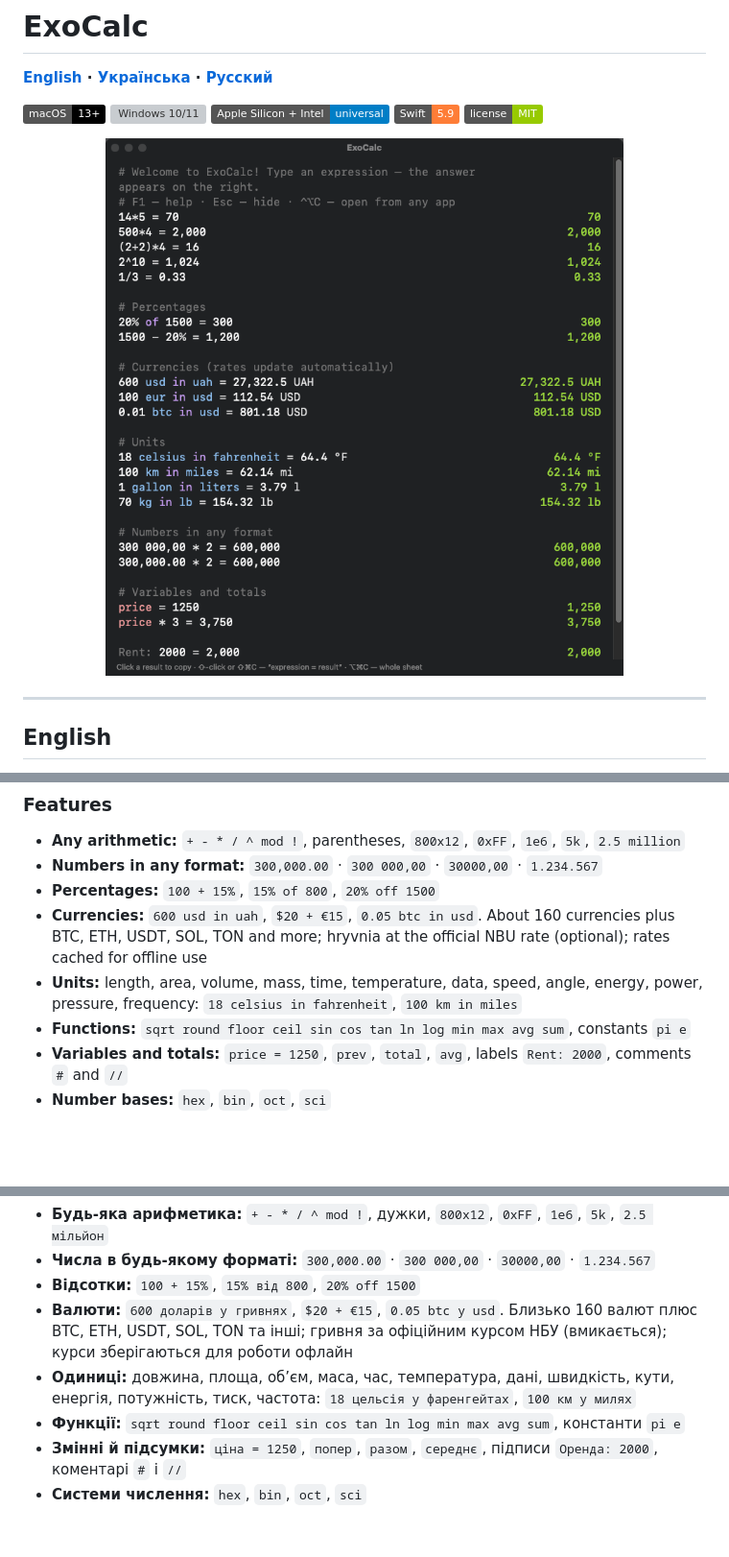
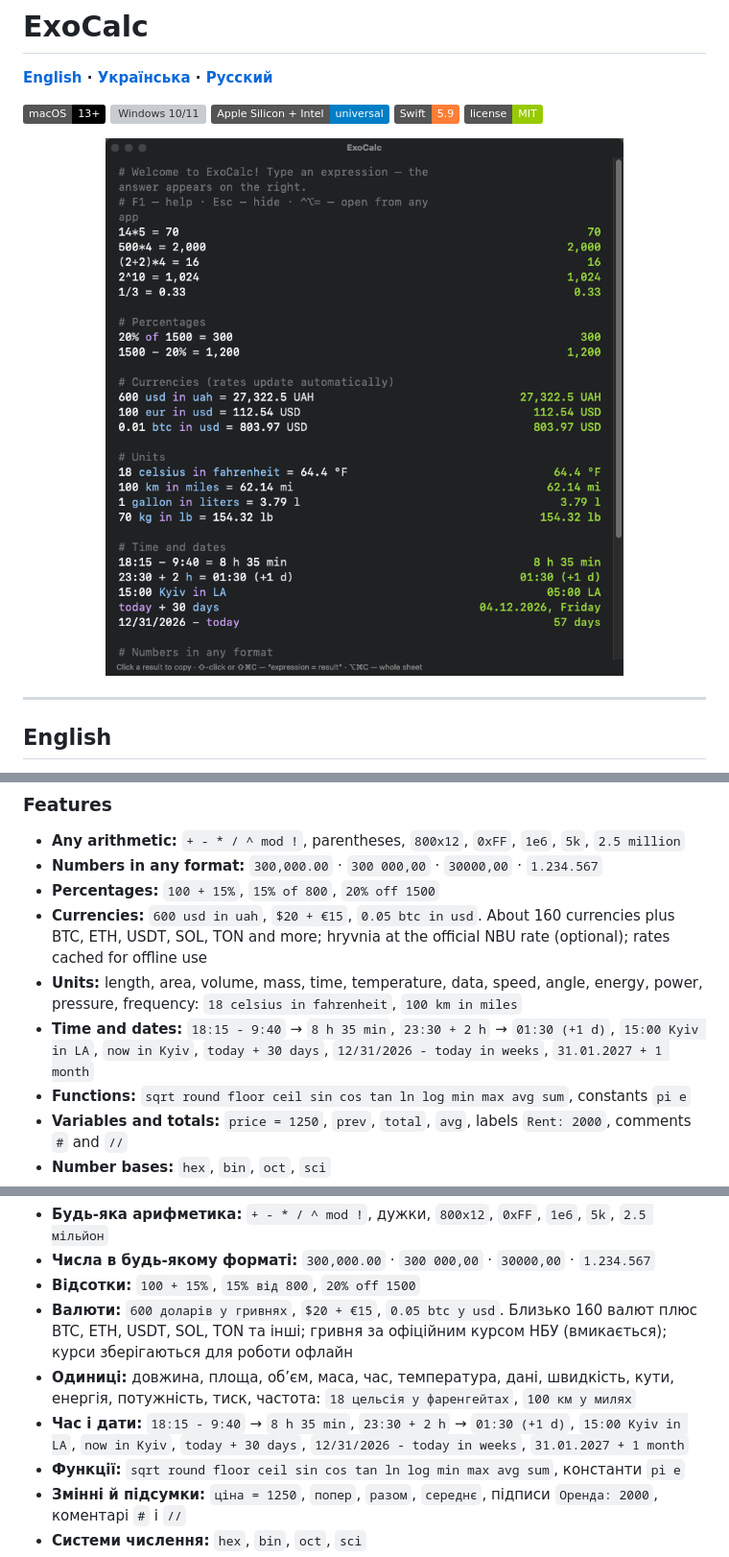
Before and after one commit to jandiradmin/ExoCalc, a Markdown page: README.md, 3 parts joined by grey strips. Shown at 96% size. Rendered like a GitHub page; pictures changed too: docs/screenshot.png; badges without logos; blank space fills up the shorter version; grey boxes are pictures that could not be loaded.

Commit message:
Time and dates: clock arithmetic, durations, calendar dates, time zones, date format setting; examples in help, first sheet and README

```diff
--- a/README.md
+++ b/README.md
@@ -19,6 +19,7 @@ ExoCalc is a minimalist notepad calculator for macOS and Windows. Type calculati
 - **Percentages:** `100 + 15%`, `15% of 800`, `20% off 1500`
 - **Currencies:** `600 usd in uah`, `$20 + €15`, `0.05 btc in usd`. About 160 currencies plus BTC, ETH, USDT, SOL, TON and more; hryvnia at the official NBU rate (optional); rates cached for offline use
 - **Units:** length, area, volume, mass, time, temperature, data, speed, angle, energy, power, pressure, frequency: `18 celsius in fahrenheit`, `100 km in miles`
+- **Time and dates:** `18:15 - 9:40` → `8 h 35 min`, `23:30 + 2 h` → `01:30 (+1 d)`, `15:00 Kyiv in LA`, `now in Kyiv`, `today + 30 days`, `12/31/2026 - today in weeks`, `31.01.2027 + 1 month`
 - **Functions:** `sqrt round floor ceil sin cos tan ln log min max avg sum`, constants `pi e`
 - **Variables and totals:** `price = 1250`, `prev`, `total`, `avg`, labels `Rent: 2000`, comments `#` and `//`
 - **Number bases:** `hex`, `bin`, `oct`, `sci`
@@ -64,6 +65,7 @@ ExoCalc — мінімалістичний калькулятор-блокнот
 - **Відсотки:** `100 + 15%`, `15% від 800`, `20% off 1500`
 - **Валюти:** `600 доларів у гривнях`, `$20 + €15`, `0.05 btc у usd`. Близько 160 валют плюс BTC, ETH, USDT, SOL, TON та інші; гривня за офіційним курсом НБУ (вмикається); курси зберігаються для роботи офлайн
 - **Одиниці:** довжина, площа, об’єм, маса, час, температура, дані, швидкість, кути, енергія, потужність, тиск, частота: `18 цельсія у фаренгейтах`, `100 км у милях`
+- **Час і дати:** `18:15 - 9:40` → `8 h 35 min`, `23:30 + 2 h` → `01:30 (+1 d)`, `15:00 Kyiv in LA`, `now in Kyiv`, `today + 30 days`, `12/31/2026 - today in weeks`, `31.01.2027 + 1 month`
 - **Функції:** `sqrt round floor ceil sin cos tan ln log min max avg sum`, константи `pi e`
 - **Змінні й підсумки:** `ціна = 1250`, `попер`, `разом`, `середнє`, підписи `Оренда: 2000`, коментарі `#` і `//`
 - **Системи числення:** `hex`, `bin`, `oct`, `sci`
```
Also changed, not shown: other parts of README.md (+1 -0 lines), 17 other files.
